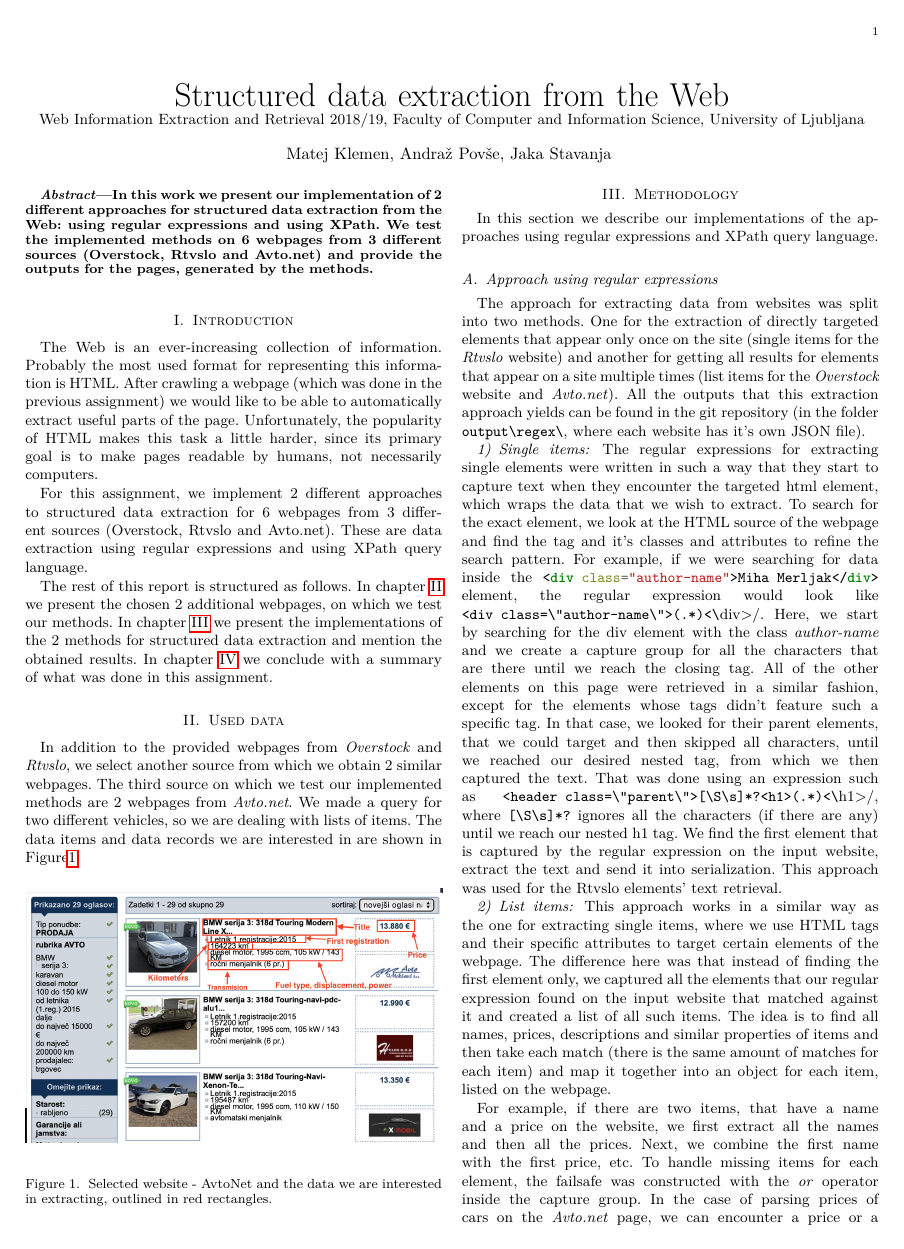
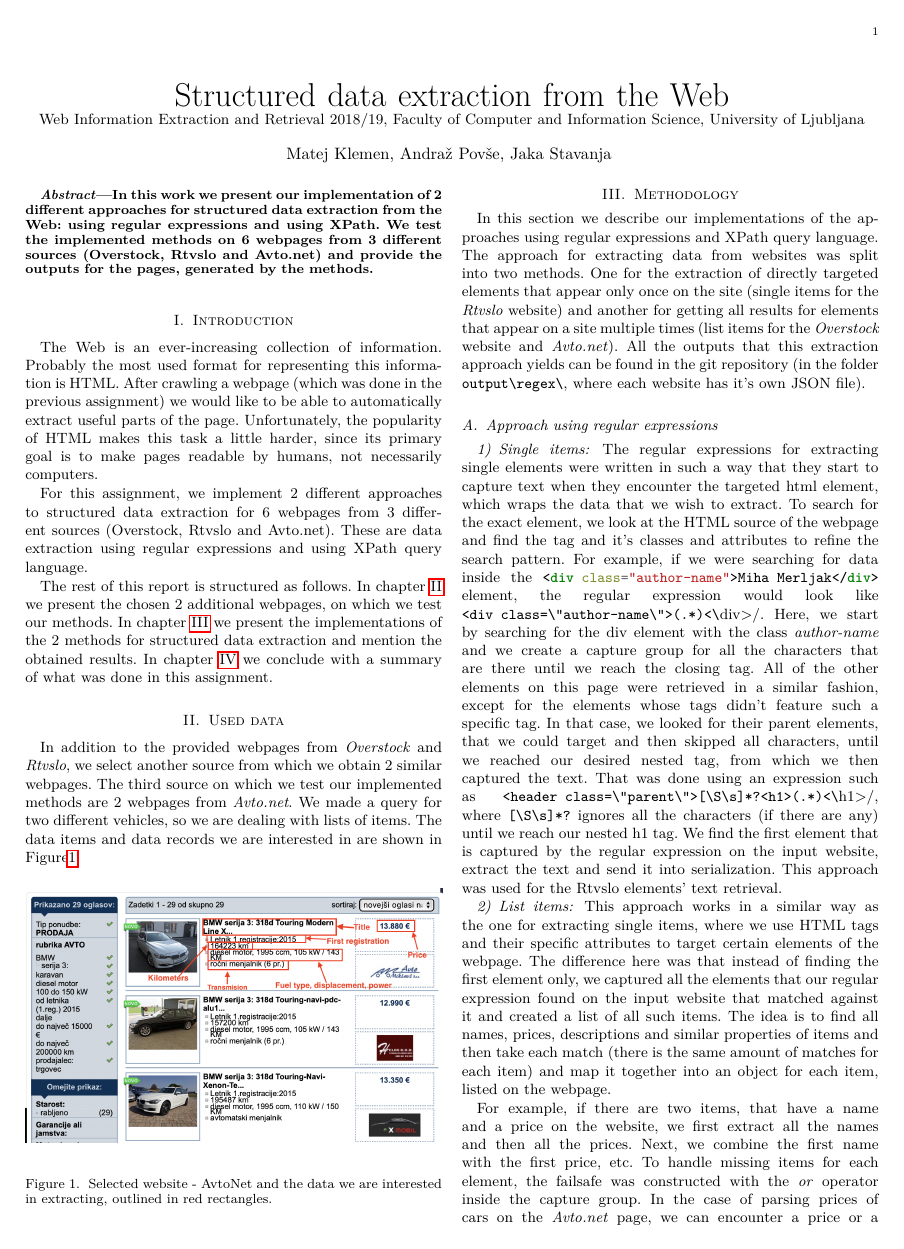
Before and after one commit to jstavanja/xTraktor, a LaTeX paper (doc/wier_hw2.tex): page 1 of 2. The pictures show the PDF file report.pdf that the author committed with the source.

Commit message:
Updated the report and readme

```diff
--- a/doc/wier_hw2.tex
+++ b/doc/wier_hw2.tex
@@ -95,14 +95,12 @@
 \label{section:methodology}
 
 In this section we describe our implementations of the approaches using regular expressions and XPath query language.
+The approach for extracting data from websites was split into two methods. One for the extraction of directly targeted elements that appear only once on the site (single items for the \textit{Rtvslo} website) and another for getting all results for elements that appear on a site multiple times (list items for the \textit{Overstock} website and \textit{Avto.net}). All the outputs that this extraction approach yields can be found in the git repository (in the folder \verb/output\regex\/, where each website has it's own JSON file).
 
 \subsection{Approach using regular expressions}
 \label{section:regex}
 
-The approach for extracting data from websites was split into two methods. One for the extraction of directly targeted elements that appear only once on the site (single items for the \textit{Rtvslo} website) and another for getting all results for elements that appear on a site multiple times (list items for the \textit{Overstock} website and \textit{Avto.net}). All the outputs that this extraction approach yields can be found in the git repository (in the folder \verb/output\regex\/, where each website has it's own JSON file).
-
 \subsubsection{Single items}
-
 The regular expressions for extracting single elements were written in such a way that they start to capture text when they encounter the targeted html element, which wraps the data that we wish to extract. To search for the exact element, we look at the HTML source of the webpage and find the tag and it's classes and attributes to refine the search pattern. For example, if we were searching for data inside the \mintinline{HTML}{<div class="author-name">Miha Merljak</div>} element, the regular expression would look like \verb/<div class=\"author-name\">(.*)<\/div>/. Here, we start by searching for the div element with the class \textit{author-name} and we create a capture group for all the characters that are there until we reach the closing tag. All of the other elements on this page were retrieved in a similar fashion, except for the elements whose tags didn't feature such a specific tag. In that case, we looked for their parent elements, that we could target and then skipped all characters, until we reached our desired nested tag, from which we then captured the text. That was done using an expression such as~\verb/<header class=\"parent\">[\S\s]*?<h1>(.*)<\/h1>/, where \verb/[\S\s]*?/ ignores all the characters (if there are any) until we reach our nested h1 tag. We find the first element that is captured by the regular expression on the input website, extract the text and send it into serialization. This approach was used for the Rtvslo elements' text retrieval.
 
 \subsubsection{List items}
@@ -151,7 +149,5 @@
 We applied these methods to 6 webpages and provided the methods' output.
 The third, more general, approach to structured data extraction (using RoadRunner algorithm) was sadly not implemented.
 
-\bibliographystyle{IEEEtran}
-\bibliography{bibliography}
 
 \end{document}
```
Also changed, not shown: README.md, report.pdf.
